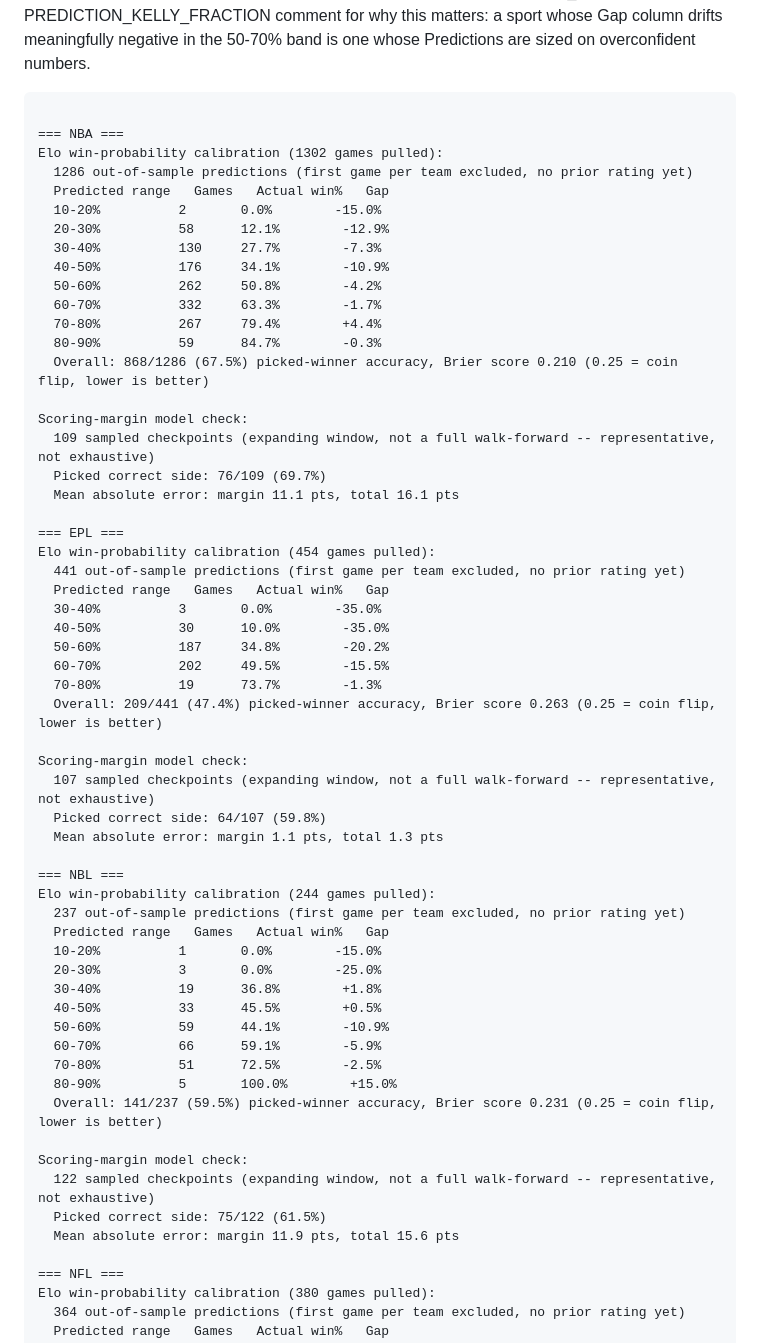
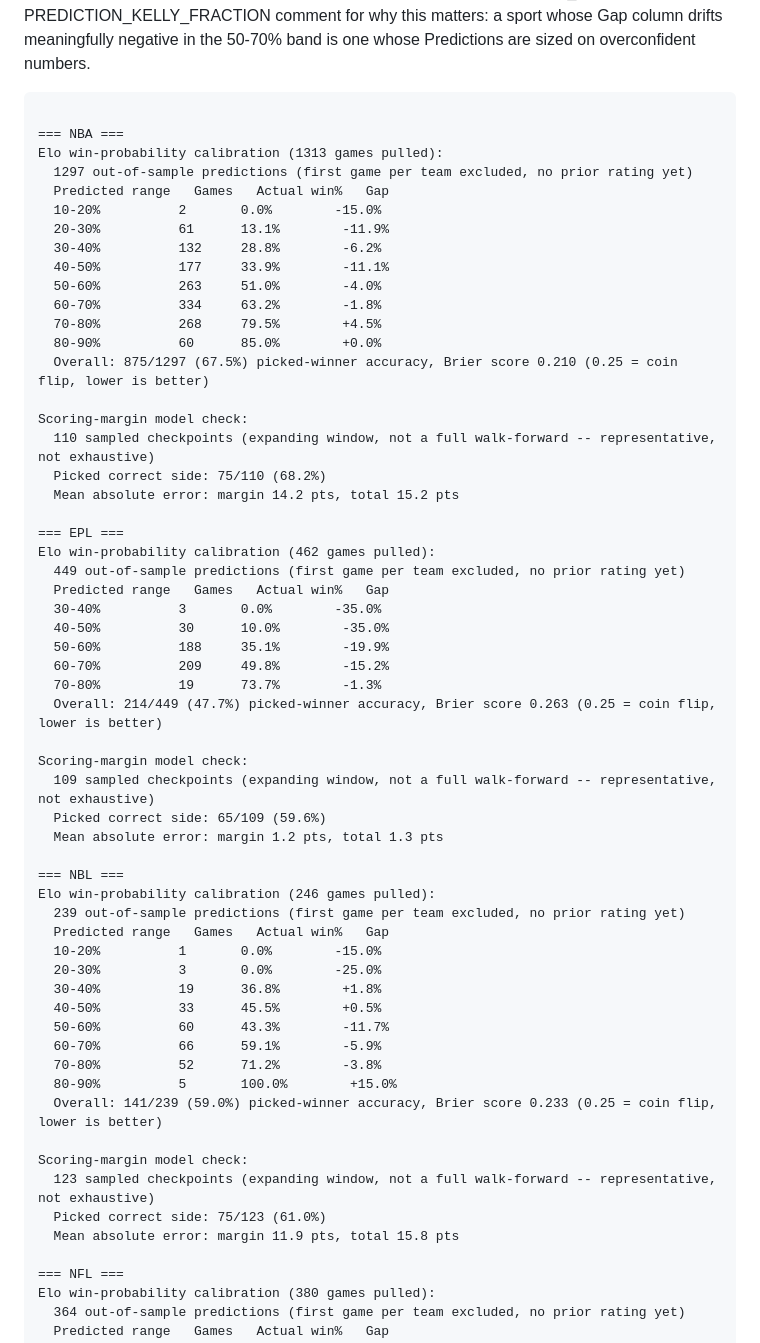
Before and after one commit to shabs123-prog/sports-betting-model, a Markdown page: CALIBRATION.md, the part around one of its changes. Drawn GitHub-style.

Commit message:
Daily calibration check 2026-10-31

````diff
--- a/CALIBRATION.md
+++ b/CALIBRATION.md
@@ -9,58 +9,58 @@ comment for why this matters: a sport whose Gap column drifts meaningfully negat
 ```
 
 === NBA ===
-Elo win-probability calibration (1302 games pulled):
-  1286 out-of-sample predictions (first game per team excluded, no prior rating yet)
+Elo win-probability calibration (1313 games pulled):
+  1297 out-of-sample predictions (first game per team excluded, no prior rating yet)
   Predicted range   Games   Actual win%   Gap
   10-20%          2       0.0%        -15.0%
-  20-30%          58      12.1%        -12.9%
-  30-40%          130     27.7%        -7.3%
-  40-50%          176     34.1%        -10.9%
-  50-60%          262     50.8%        -4.2%
-  60-70%          332     63.3%        -1.7%
-  70-80%          267     79.4%        +4.4%
-  80-90%          59      84.7%        -0.3%
-  Overall: 868/1286 (67.5%) picked-winner accuracy, Brier score 0.210 (0.25 = coin flip, lower is better)
+  20-30%          61      13.1%        -11.9%
+  30-40%          132     28.8%        -6.2%
+  40-50%          177     33.9%        -11.1%
+  50-60%          263     51.0%        -4.0%
+  60-70%          334     63.2%        -1.8%
+  70-80%          268     79.5%        +4.5%
+  80-90%          60      85.0%        +0.0%
+  Overall: 875/1297 (67.5%) picked-winner accuracy, Brier score 0.210 (0.25 = coin flip, lower is better)
+
+Scoring-margin model check:
+  110 sampled checkpoints (expanding window, not a full walk-forward -- representative, not exhaustive)
+  Picked correct side: 75/110 (68.2%)
+  Mean absolute error: margin 14.2 pts, total 15.2 pts
+
+=== EPL ===
+Elo win-probability calibration (462 games pulled):
+  449 out-of-sample predictions (first game per team excluded, no prior rating yet)
+  Predicted range   Games   Actual win%   Gap
+  30-40%          3       0.0%        -35.0%
+  40-50%          30      10.0%        -35.0%
+  50-60%          188     35.1%        -19.9%
+  60-70%          209     49.8%        -15.2%
+  70-80%          19      73.7%        -1.3%
+  Overall: 214/449 (47.7%) picked-winner accuracy, Brier score 0.263 (0.25 = coin flip, lower is better)
 
 Scoring-margin model check:
   109 sampled checkpoints (expanding window, not a full walk-forward -- representative, not exhaustive)
-  Picked correct side: 76/109 (69.7%)
-  Mean absolute error: margin 11.1 pts, total 16.1 pts
-
-=== EPL ===
-Elo win-probability calibration (454 games pulled):
-  441 out-of-sample predictions (first game per team excluded, no prior rating yet)
-  Predicted range   Games   Actual win%   Gap
-  30-40%          3       0.0%        -35.0%
-  40-50%          30      10.0%        -35.0%
-  50-60%          187     34.8%        -20.2%
-  60-70%          202     49.5%        -15.5%
-  70-80%          19      73.7%        -1.3%
-  Overall: 209/441 (47.4%) picked-winner accuracy, Brier score 0.263 (0.25 = coin flip, lower is better)
-
-Scoring-margin model check:
-  107 sampled checkpoints (expanding window, not a full walk-forward -- representative, not exhaustive)
-  Picked correct side: 64/107 (59.8%)
-  Mean absolute error: margin 1.1 pts, total 1.3 pts
+  Picked correct side: 65/109 (59.6%)
+  Mean absolute error: margin 1.2 pts, total 1.3 pts
 
 === NBL ===
-Elo win-probability calibration (244 games pulled):
-  237 out-of-sample predictions (first game per team excluded, no prior rating yet)
+Elo win-probability calibration (246 games pulled):
+  239 out-of-sample predictions (first game per team excluded, no prior rating yet)
   Predicted range   Games   Actual win%   Gap
   10-20%          1       0.0%        -15.0%
   20-30%          3       0.0%        -25.0%
   30-40%          19      36.8%        +1.8%
   40-50%          33      45.5%        +0.5%
-  50-60%          59      44.1%        -10.9%
+  50-60%          60      43.3%        -11.7%
   60-70%          66      59.1%        -5.9%
-  70-80%          51      72.5%        -2.5%
+  70-80%          52      71.2%        -3.8%
   80-90%          5       100.0%        +15.0%
-  Overall: 141/237 (59.5%) picked-winner accuracy, Brier score 0.231 (0.25 = coin flip, lower is better)
+  Overall: 141/239 (59.0%) picked-winner accuracy, Brier score 0.233 (0.25 = coin flip, lower is better)
 
 Scoring-margin model check:
-  122 sampled checkpoints (expanding window, not a full walk-forward -- representative, not exhaustive)
-  Picked correct side: 75/122 (61.5%)
-  Mean absolute error: margin 11.9 pts, total 15.6 pts
+  123 sampled checkpoints (expanding window, not a full walk-forward -- representative, not exhaustive)
+  Picked correct side: 75/123 (61.0%)
+  Mean absolute error: margin 11.9 pts, total 15.8 pts
 
 === NFL ===
 Elo win-probability calibration (380 games pulled):
````
Also changed, not shown: other parts of CALIBRATION.md (+1 -1 lines).
